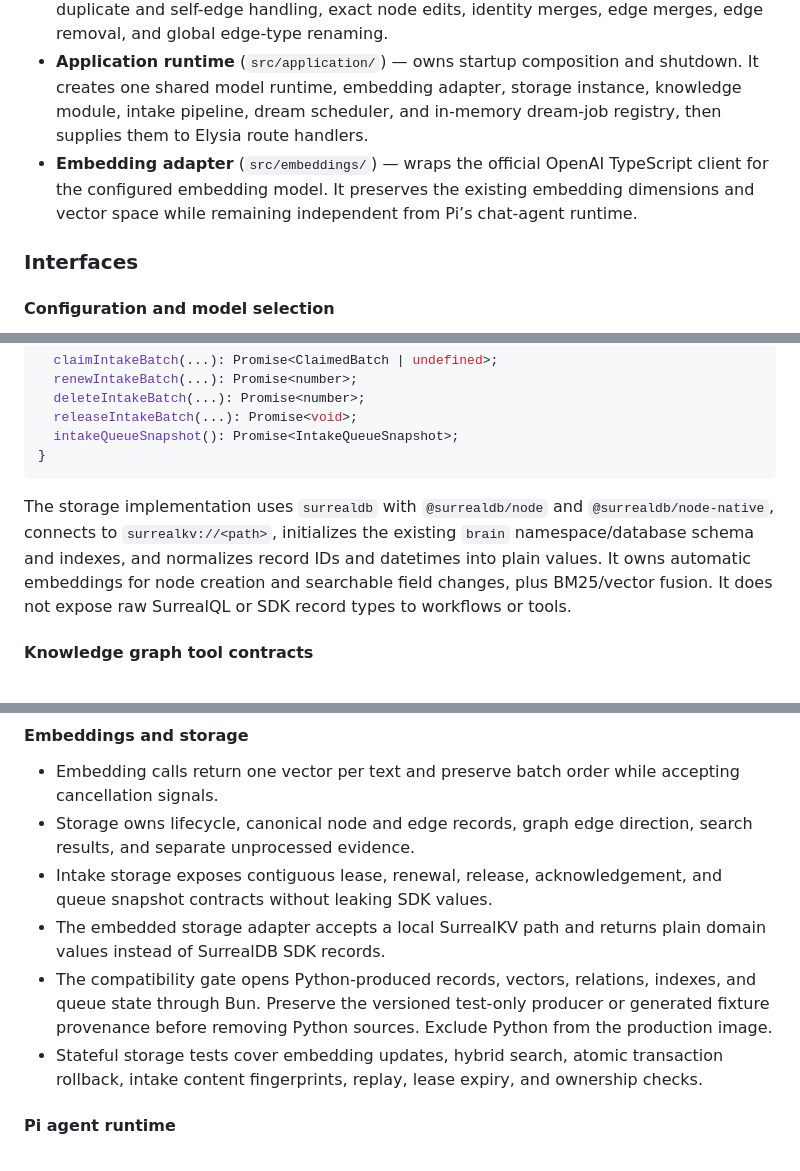
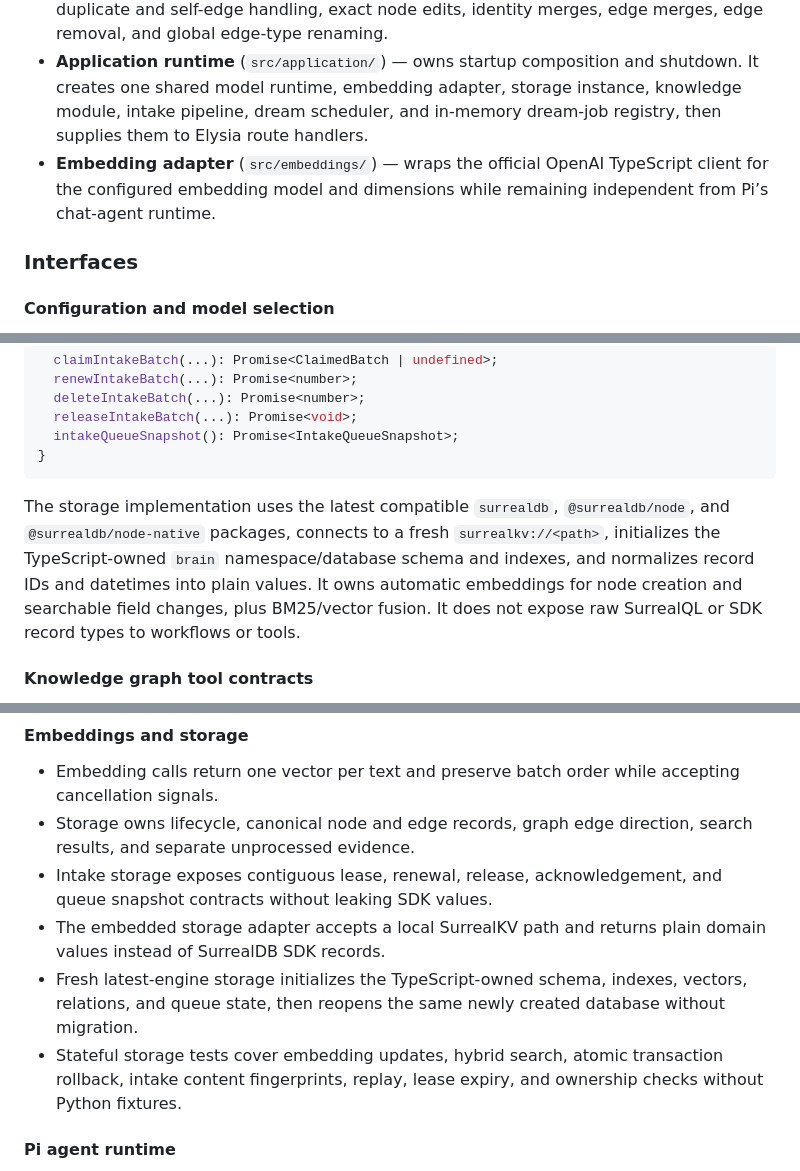
Before and after one commit to alennartz/second-brain, a Markdown page: docs/plans/typescript-server-rewrite.md, 3 parts joined by grey strips. Drawn GitHub-style.

````diff
--- a/docs/plans/typescript-server-rewrite.md
+++ b/docs/plans/typescript-server-rewrite.md
@@ -20,7 +20,7 @@ Replace the Python server with a Bun-native TypeScript server using the Pi TypeS
 - **Pi agent runtime** (`src/agent-runtime/`) — a deep adapter around `createAgentSession`. It owns model selection, request-scoped in-memory sessions, closed tool loadouts, Codemode setup, prompt execution, event observation, cancellation, and disposal. Workflows do not import Pi session or resource-loader details.
 - **Knowledge graph** (`src/knowledge/`) — a deep domain module over storage. It owns model-facing tool contracts, canonical-ID validation, forgiving argument normalization, duplicate and self-edge handling, exact node edits, identity merges, edge merges, edge removal, and global edge-type renaming.
 - **Application runtime** (`src/application/`) — owns startup composition and shutdown. It creates one shared model runtime, embedding adapter, storage instance, knowledge module, intake pipeline, dream scheduler, and in-memory dream-job registry, then supplies them to Elysia route handlers.
-- **Embedding adapter** (`src/embeddings/`) — wraps the official OpenAI TypeScript client for the configured embedding model. It preserves the existing embedding dimensions and vector space while remaining independent from Pi’s chat-agent runtime.
+- **Embedding adapter** (`src/embeddings/`) — wraps the official OpenAI TypeScript client for the configured embedding model and dimensions while remaining independent from Pi’s chat-agent runtime.
 
 ### Interfaces
 
@@ -113,7 +113,7 @@ interface Storage {
 }
 ```
 
-The storage implementation uses `surrealdb` with `@surrealdb/node` and `@surrealdb/node-native`, connects to `surrealkv://<path>`, initializes the existing `brain` namespace/database schema and indexes, and normalizes record IDs and datetimes into plain values. It owns automatic embeddings for node creation and searchable field changes, plus BM25/vector fusion. It does not expose raw SurrealQL or SDK record types to workflows or tools.
+The storage implementation uses the latest compatible `surrealdb`, `@surrealdb/node`, and `@surrealdb/node-native` packages, connects to a fresh `surrealkv://<path>`, initializes the TypeScript-owned `brain` namespace/database schema and indexes, and normalizes record IDs and datetimes into plain values. It owns automatic embeddings for node creation and searchable field changes, plus BM25/vector fusion. It does not expose raw SurrealQL or SDK record types to workflows or tools.
 
 #### Knowledge graph tool contracts
 
@@ -306,8 +306,8 @@ Ingest batches expose `attemptCount` for capped retry backoff. Lease renewal fai
 - Storage owns lifecycle, canonical node and edge records, graph edge direction, search results, and separate unprocessed evidence.
 - Intake storage exposes contiguous lease, renewal, release, acknowledgement, and queue snapshot contracts without leaking SDK values.
 - The embedded storage adapter accepts a local SurrealKV path and returns plain domain values instead of SurrealDB SDK records.
-- The compatibility gate opens Python-produced records, vectors, relations, indexes, and queue state through Bun. Preserve the versioned test-only producer or generated fixture provenance before removing Python sources. Exclude Python from the production image.
-- Stateful storage tests cover embedding updates, hybrid search, atomic transaction rollback, intake content fingerprints, replay, lease expiry, and ownership checks.
+- Fresh latest-engine storage initializes the TypeScript-owned schema, indexes, vectors, relations, and queue state, then reopens the same newly created database without migration.
+- Stateful storage tests cover embedding updates, hybrid search, atomic transaction rollback, intake content fingerprints, replay, lease expiry, and ownership checks without Python fixtures.
 
 #### Pi agent runtime
 
````
Also changed, not shown: other parts of docs/plans/typescript-server-rewrite.md (+18 -18 lines), docs/brainstorms/typescript-server-rewrite.md (+7 -7 lines).
